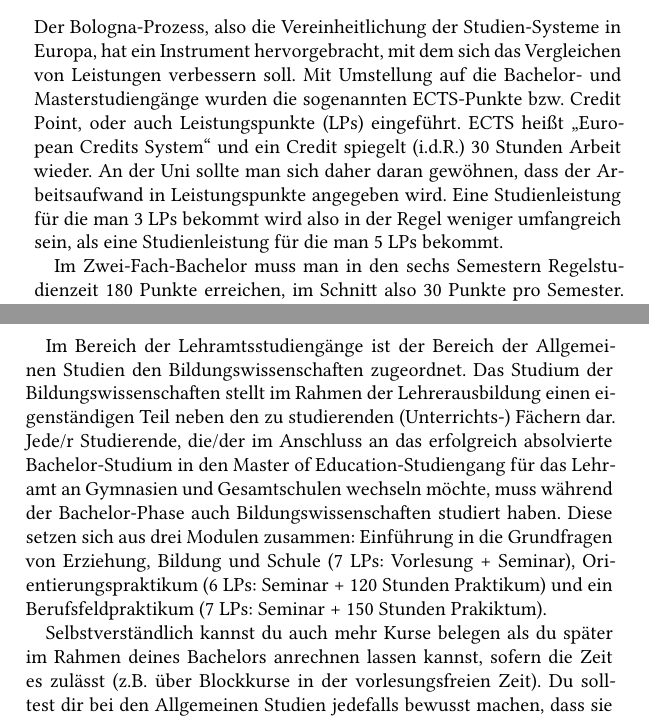
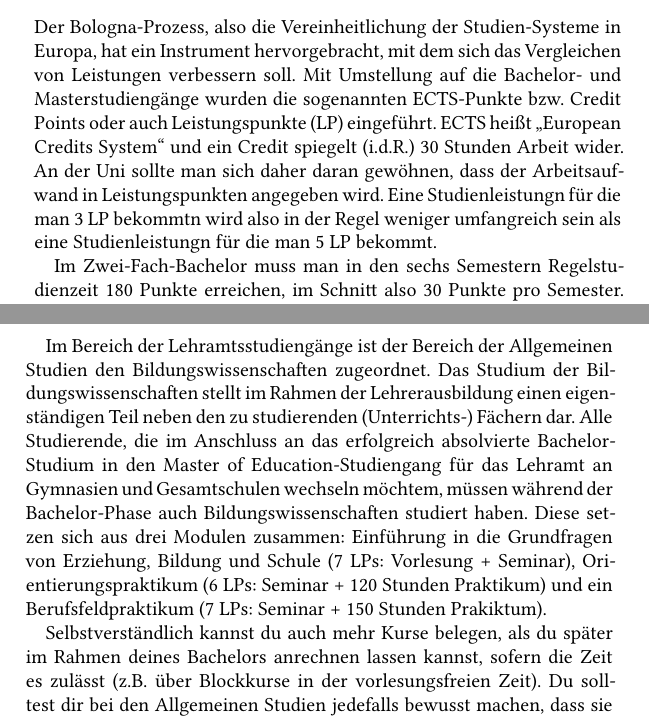
Before and after one commit to fs-geofs/erstiheft, a LaTeX thesis (erstiheft_gesamt.tex, which reads 2fachgeo.tex): two parts of pages 52 and 53 of 80, joined at a grey line, cut so that both start at the same text. Compiled offline with XeLaTeX; a missing font is replaced by an installed copy or a similar font; an older LaTeX class or package is replaced by its successor.

Commit message:
Update 2fachgeo.tex

```diff
--- a/2fachgeo.tex
+++ b/2fachgeo.tex
@@ -10,7 +10,7 @@ Die meisten Studierenden wählen den Zwei-Fach-Bachelor, weil nach dem Abschluss
 Ein weiterer Vorteil, den der Zwei-Fach-Bachelor bietet, ist die Möglichkeit, sich erst nach Abschluss des Bachelors zu entscheiden, in welche berufliche Richtung es gehen soll. Wer noch am Zweifeln ist, ob der Lehrerberuf die richtige Entscheidung ist, oder sich eben diese Zukunft noch offen halten möchte, zieht Vorteile aus diesem Studien-System.
 
 \section*{Wie ist der 2-Fach-Bachelor aufgebaut?}
-Der Bologna-Prozess, also die Vereinheitlichung der Studien-Systeme in Europa, hat ein Instrument hervorgebracht, mit dem sich das Vergleichen von Leistungen verbessern soll. Mit Umstellung auf die Bachelor- und Masterstudiengänge wurden die sogenannten ECTS-Punkte bzw. Credit Point, oder auch Leistungspunkte (LPs) eingeführt. ECTS heißt "`European Credits System"' und ein Credit spiegelt (i.d.R.) 30 Stunden Arbeit wieder. An der Uni sollte man sich daher daran gewöhnen, dass der Arbeitsaufwand in Leistungspunkte angegeben wird. Eine Studienleistung für die man 3 LPs bekommt wird also in der Regel weniger umfangreich sein, als eine Studienleistung für die man 5 LPs bekommt.
+Der Bologna-Prozess, also die Vereinheitlichung der Studien-Systeme in Europa, hat ein Instrument hervorgebracht, mit dem sich das Vergleichen von Leistungen verbessern soll. Mit Umstellung auf die Bachelor- und Masterstudiengänge wurden die sogenannten ECTS-Punkte bzw. Credit Points oder auch Leistungspunkte (LP) eingeführt. ECTS heißt "`European Credits System"' und ein Credit spiegelt (i.d.R.) 30 Stunden Arbeit wider. An der Uni sollte man sich daher daran gewöhnen, dass der Arbeitsaufwand in Leistungspunkten angegeben wird. Eine Studienleistungn für die man 3 LP bekommtn wird also in der Regel weniger umfangreich sein als eine Studienleistungn für die man 5 LP bekommt.
 
 Im Zwei-Fach-Bachelor muss man in den sechs Semestern Regelstudienzeit 180 Punkte erreichen, im Schnitt also 30 Punkte pro Semester. Diese Punkte ergeben sich wiefolgt:
 \begin{itemize}
@@ -23,9 +23,9 @@ Pro Studienfach müsst ihr also 75 Punkte erbringen, diese werden für Veranstal
 
 Zwei Fächer und jeweils 75 Punkte –- das sind insgesamt 150. Zwanzig weitere Punkte werden in den Bildgungswissenschaften bzw. Allgemeinen Studien vergeben. Das ist ein Bereich, in dem man, wenn man nicht auf Lehramt studiert, "`frei"' wählen und unterschiedlichste Veranstaltungen besuchen kann, an denen man interessiert ist. Das Angebot ist enorm vielfältig und erstreckt sich vom Fremdsprachenerwerb über Rhetorik- und Vermittlungskompetenz bis hin zur Berufsvorbereitung. Leider geben viele Fächer mittlerweile verpflichtend vor, dass eine bestimmte Veranstaltung besucht werden muss. In der Geographie ist das aber nicht so.
 
-Im Bereich der Lehramtsstudiengänge ist der Bereich der Allgemeinen Studien den Bildungswissenschaften zugeordnet. Das Studium der Bildungswissenschaften stellt im Rahmen der Lehrerausbildung einen eigenständigen Teil neben den zu studierenden (Unterrichts-) Fächern dar. Jede/r Studierende, die/der im Anschluss an das erfolgreich absolvierte Bachelor-Studium in den Master of Education-Studiengang für das Lehramt an Gymnasien und Gesamtschulen wechseln möchte, muss während der Bachelor-Phase auch Bildungswissenschaften studiert haben. Diese setzen sich aus drei Modulen zusammen: Einführung in die Grundfragen von Erziehung, Bildung und Schule (7 LPs: Vorlesung + Seminar), Orientierungspraktikum (6 LPs: Seminar + 120 Stunden Praktikum) und ein Berufsfeldpraktikum (7 LPs: Seminar + 150 Stunden Prakiktum).
+Im Bereich der Lehramtsstudiengänge ist der Bereich der Allgemeinen Studien den Bildungswissenschaften zugeordnet. Das Studium der Bildungswissenschaften stellt im Rahmen der Lehrerausbildung einen eigenständigen Teil neben den zu studierenden (Unterrichts-) Fächern dar. Alle Studierende, die im Anschluss an das erfolgreich absolvierte Bachelor-Studium in den Master of Education-Studiengang für das Lehramt an Gymnasien und Gesamtschulen wechseln möchtem, müssen während der Bachelor-Phase auch Bildungswissenschaften studiert haben. Diese setzen sich aus drei Modulen zusammen: Einführung in die Grundfragen von Erziehung, Bildung und Schule (7 LPs: Vorlesung + Seminar), Orientierungspraktikum (6 LPs: Seminar + 120 Stunden Praktikum) und ein Berufsfeldpraktikum (7 LPs: Seminar + 150 Stunden Prakiktum).
 
-Selbstverständlich kannst du auch mehr Kurse belegen als du später im Rahmen deines Bachelors anrechnen lassen kannst, sofern die Zeit es zulässt (z.B. über Blockkurse in der vorlesungsfreien Zeit). Du solltest dir bei den Allgemeinen Studien jedefalls bewusst machen, dass sie ein gutes und v.a. kostenfreies Angebot sind, bestimmte Kompetenzen zu erwerben, die andernfalls vielleicht zu kurz kommen würden.
+Selbstverständlich kannst du auch mehr Kurse belegen, als du später im Rahmen deines Bachelors anrechnen lassen kannst, sofern die Zeit es zulässt (z.B. über Blockkurse in der vorlesungsfreien Zeit). Du solltest dir bei den Allgemeinen Studien jedefalls bewusst machen, dass sie ein gutes und v.a. kostenfreies Angebot sind, bestimmte Kompetenzen zu erwerben, die andernfalls vielleicht zu kurz kommen würden.
 Wahlmöglichkeiten bietet das Vorlesungsverzeichnis im Bereich \enquote{Allgemeine Studien} (bzw. \enquote{General Studies}, dieser Begriff wird an der Uni synonym verwendet); vor allem Sprachen bieten sich für diesen Bereich an. Weitere Informationen dazu findest du hier\footnote{\url{www.uni-muenster.de/studium/studienangebot/allgemeinestudien.html} oder \url{http://egora.uni-muenster.de/ew/studieren/bindata/WS1112-1_Studiengangsinfo-21.pdf}}.
 
 Die letzten zehn Punkte erreicht man dann mit seiner Bachelor-Arbeit. Hierbei kannst du dir aussuchen, in welchem deiner beiden Fächer du sie schreiben möchtest.
```
Also changed, not shown: 2fachgeo.tex (8 more changed lines).
